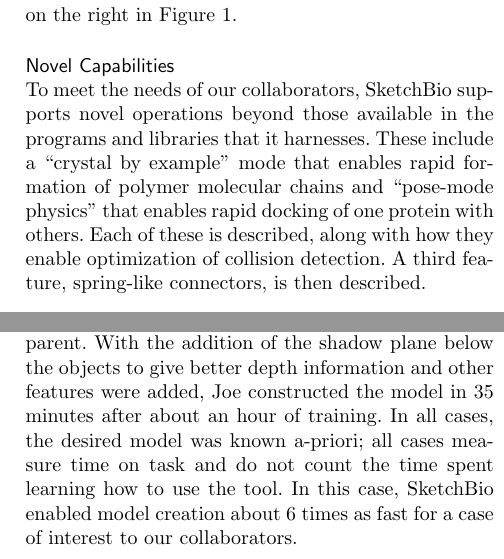
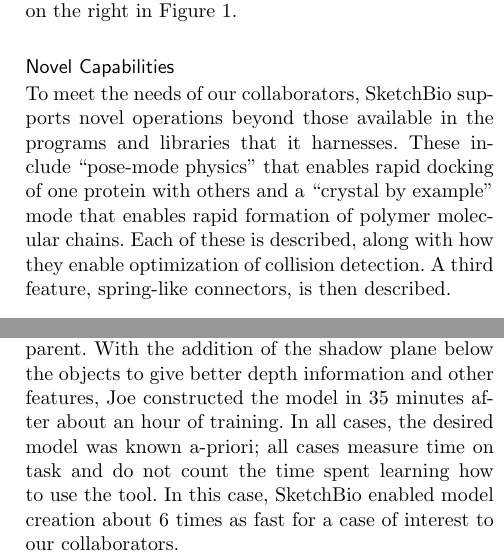
Before and after one commit to CISMM/sketchbio, a LaTeX document (paper_tex_source/BioVis_BMC_template/bmc_article_sketchbio.tex): two parts of the columns of pages 6 and 10 of 11, joined at a grey line, cut so that both start at the same text. Compiled offline with pdfLaTeX.

Commit message:
Reordered novel features sections so explanation is easier, fixed typos

```diff
--- a/paper_tex_source/BioVis_BMC_template/bmc_article_sketchbio.tex
+++ b/paper_tex_source/BioVis_BMC_template/bmc_article_sketchbio.tex
@@ -350,4 +350,4 @@
 
 \subsection*{Novel Capabilities}
 
-To meet the needs of our collaborators, SketchBio supports novel operations beyond those available in the programs and libraries that it harnesses.  These include a ``crystal by example" mode that enables rapid formation of polymer molecular chains and ``pose-mode physics" that enables rapid docking of one protein with others.  Each of these is described, along with how they enable optimization of collision detection.  A third feature, spring-like connectors, is then described.
+To meet the needs of our collaborators, SketchBio supports novel operations beyond those available in the programs and libraries that it harnesses.  These include ``pose-mode physics" that enables rapid docking of one protein with others and a ``crystal by example" mode that enables rapid formation of polymer molecular chains.  Each of these is described, along with how they enable optimization of collision detection.  A third feature, spring-like connectors, is then described.
@@ -461,7 +461,7 @@
 
 To measure the ability of scientists to learn and use the system, we showed SketchBio to a visiting graduate student from NIH.  She is interested in using the system to study the proteins involved in cell focal adhesions.  After a 30-minute training session where she saw us using the system, she was able to use SketchBio to load, replicate, and placing the molecules into relevant configurations.  After similar initial training, and with access to the manual, Peter Thomson has used the system to generate both a static multi-protein model from the literature and a video showing how vinculin may separate to slow actin (see Figure \ref{fig:peter_video}).   This indicates that a series of brief training videos plus the online manual should suffice to get new users started, and that scientists are able to use SketchBio on their own.
 
-To measure the speed of model construction, we repeated a task on SketchBio that had been done beforehand.  Constructing the protofibril models for Susan Lord took Resource computer scientist Joe Hsiao 3-3.5 hours by hand-editing transformations within Chimera (a task challenging to teach to biologists).  Using an early prototype of SketchBio, he constructed the protofibril seen in Figure \ref{fig:joe_test} in 1.5 hours (a task we'd expect a collaborator to do just as rapidly).  From this demonstration the lack of depth cues became apparent.  With the addition of the shadow plane below the objects to give better depth information and other features were added, Joe constructed the model in 35 minutes after about an hour of training.  In all cases, the desired model was known a-priori; all cases measure time on task and do not count the time spent learning how to use the tool.  In this case, SketchBio enabled model creation about 6 times as fast for a case of interest to our collaborators.
+To measure the speed of model construction, we repeated a task on SketchBio that had been done beforehand.  Constructing the protofibril models for Susan Lord took Resource computer scientist Joe Hsiao 3-3.5 hours by hand-editing transformations within Chimera (a task challenging to teach to biologists).  Using an early prototype of SketchBio, he constructed the protofibril seen in Figure \ref{fig:joe_test} in 1.5 hours (a task we'd expect a collaborator to do just as rapidly).  From this demonstration the lack of depth cues became apparent.  With the addition of the shadow plane below the objects to give better depth information and other features, Joe constructed the model in 35 minutes after about an hour of training.  In all cases, the desired model was known a-priori; all cases measure time on task and do not count the time spent learning how to use the tool.  In this case, SketchBio enabled model creation about 6 times as fast for a case of interest to our collaborators.
 
 A direct comparison between SketchBio and an existing production pipeline for a full animation is impractical due to the amount of effort required.  To measure the effectiveness of SketchBio for the rapid construction of animations, we used it to create an animation of actin and vinculin (see supplemental materials).  We were able to load the molecules, replicate them, place them, plan camera and motion paths, and start rendering in half an hour.  The first-person design view and available pre-animation were crucial to this process, enabling design intent to be translated into action and evaluated rapidly enough to enable fluid iteration and planning.
 
```
Also changed, not shown: paper_tex_source/BioVis_BMC_template/bmc_article_sketchbio.tex (14 more changed lines).
